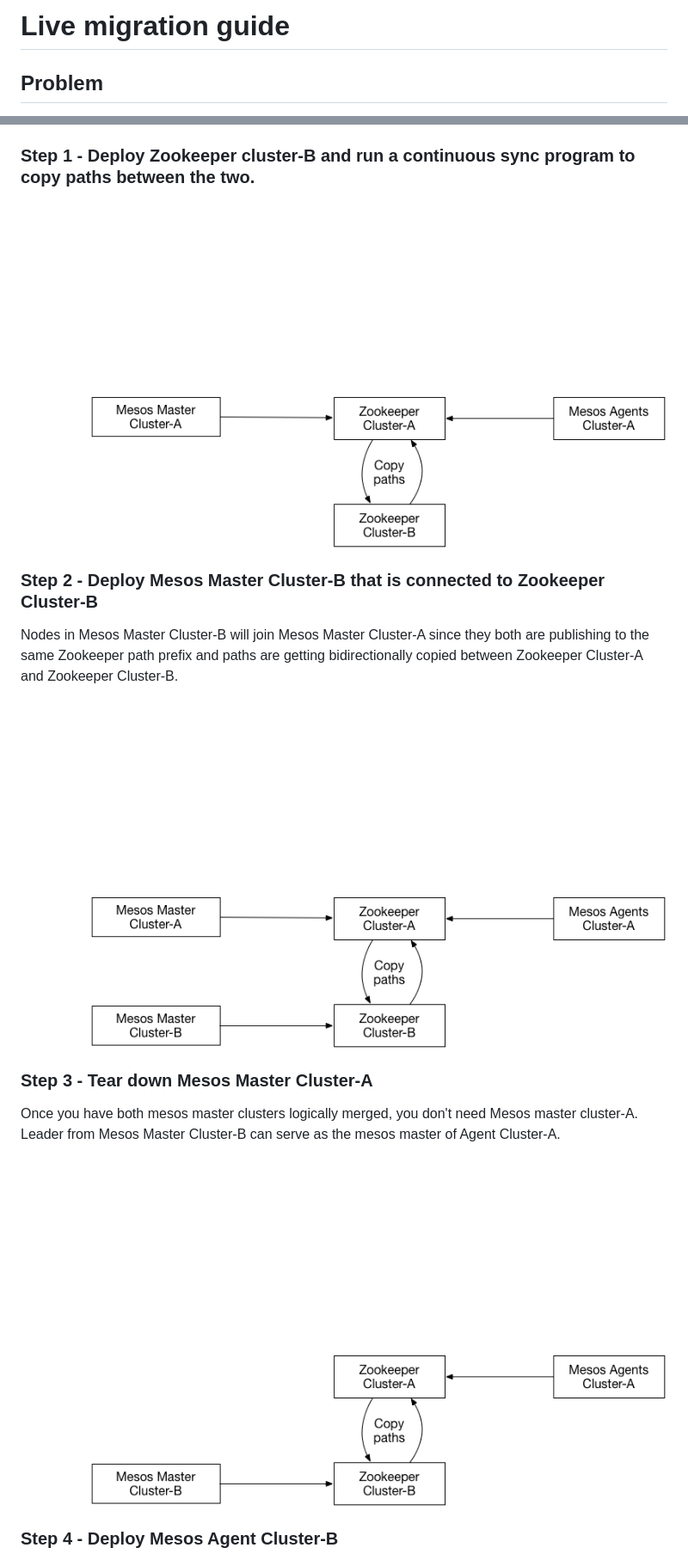
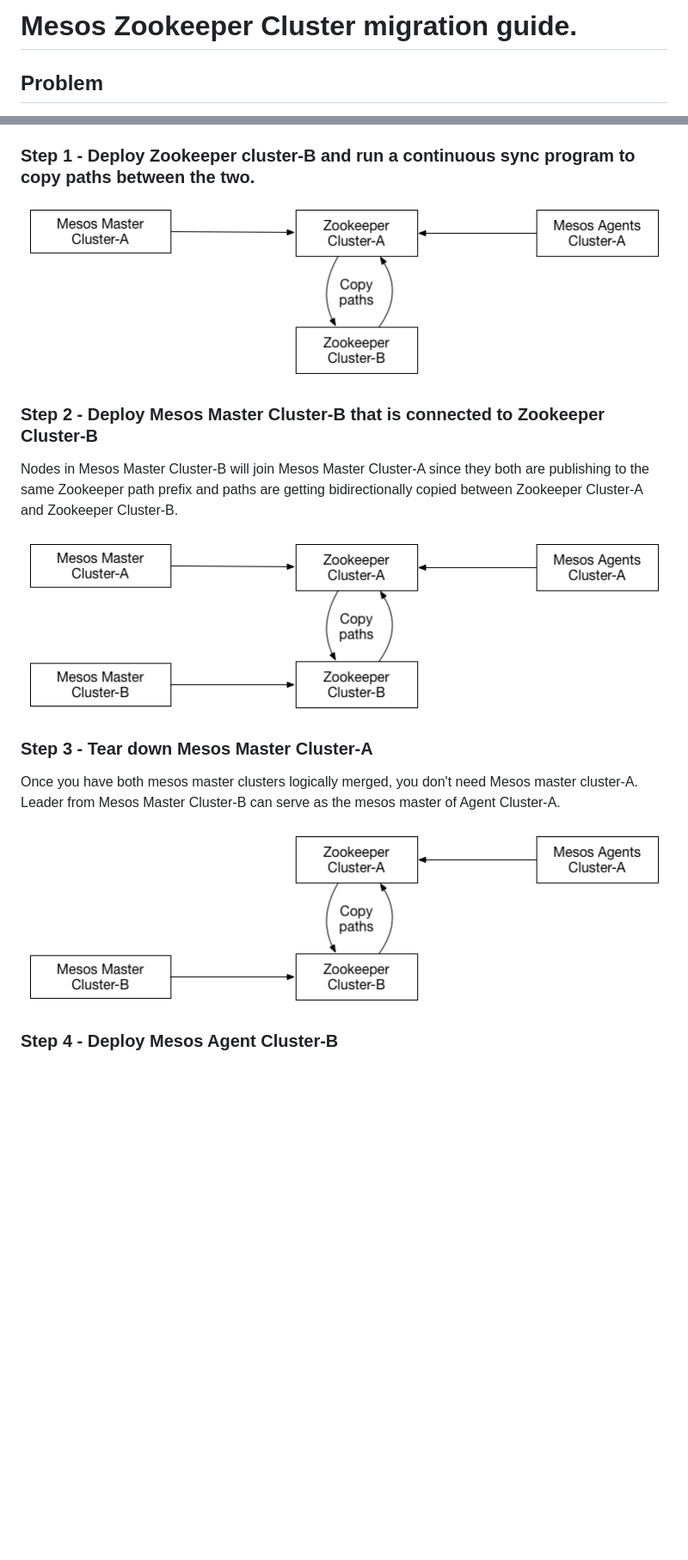
Before and after one commit to amit-git/amit-git.github.io, a Markdown page: zk-migration.md, 2 parts joined by grey strips. Shown: that part at 86% size. GitHub-like rendering; pictures changed too: images/zkcopy-1.png, images/zkcopy-2.png, images/zkcopy-3a.png; blank space fills up the shorter version.

Commit message:
image fixes

```diff
--- a/zk-migration.md
+++ b/zk-migration.md
@@ -1,4 +1,4 @@
-# Live migration guide
+# Mesos Zookeeper Cluster migration guide.
 
 ## Problem
 
```
Also changed, not shown: images/zkcopy-3b.png, images/zkcopy-4.png.
